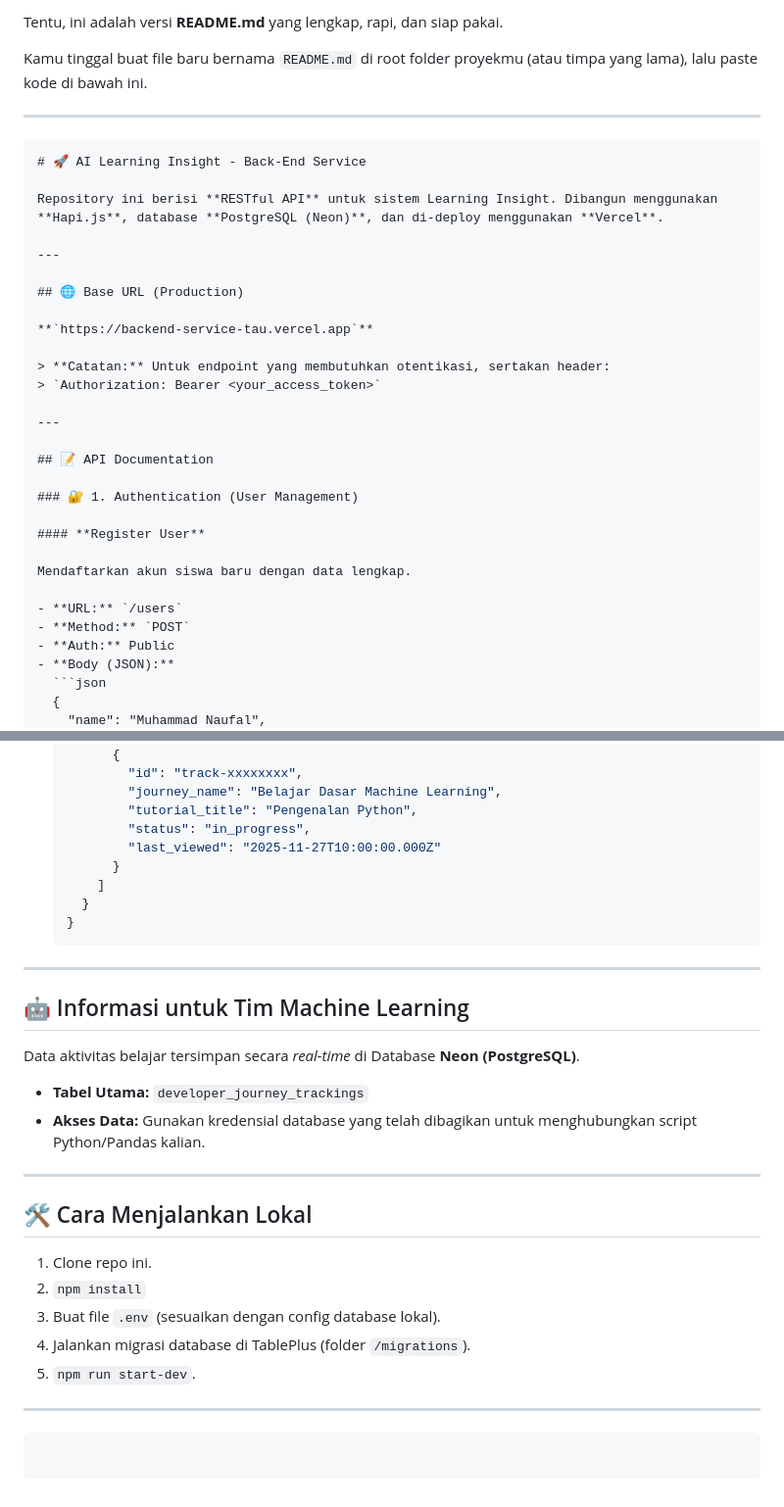
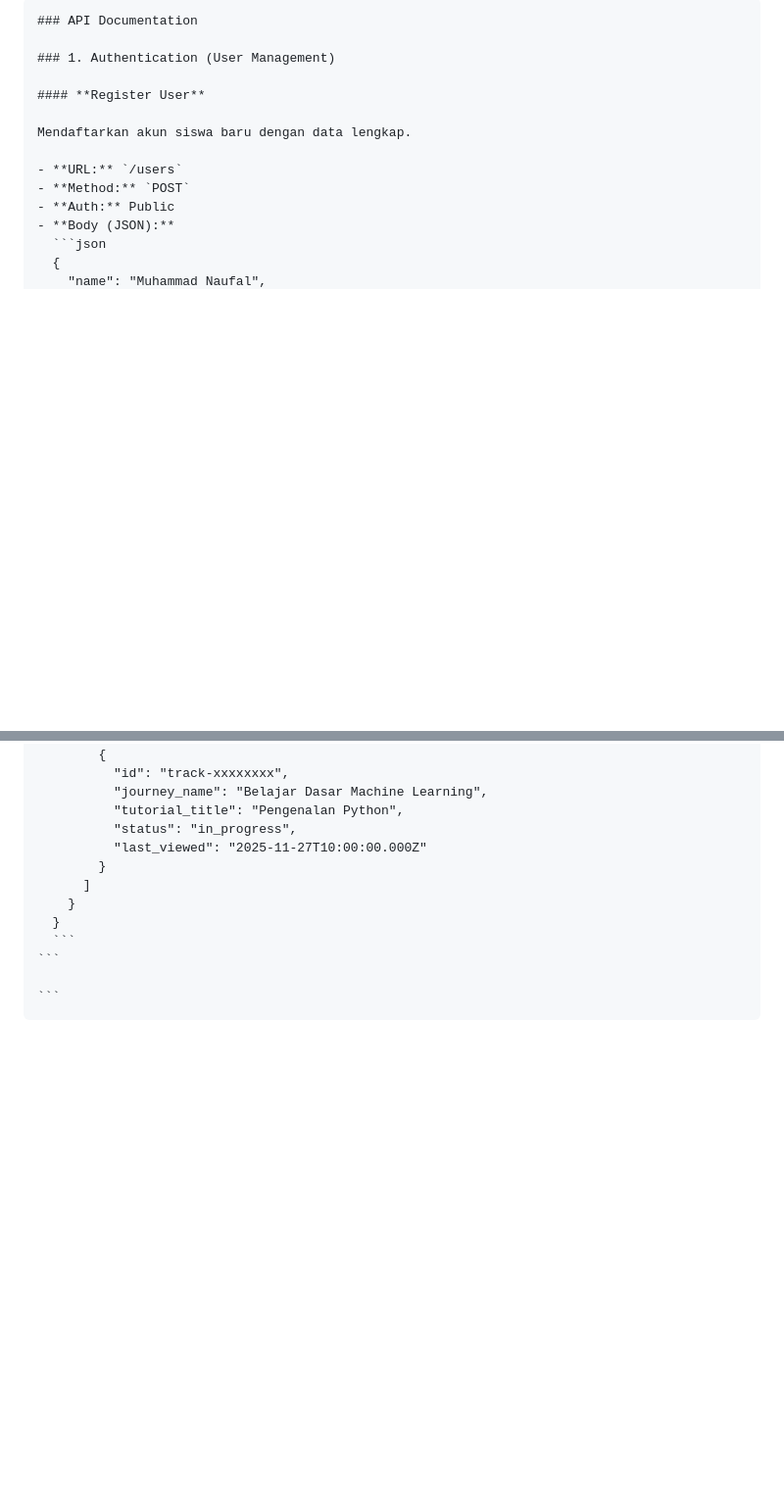
Before and after one commit to A25-CS206/backend-service, a Markdown page: README.md, 2 parts joined by grey strips. Shown at 98% size. Rendered like a GitHub page; blank space fills up the shorter version.

`````diff
--- a/README.md
+++ b/README.md
@@ -1,28 +1,7 @@
-Tentu, ini adalah versi **README.md** yang lengkap, rapi, dan siap pakai.
+````
+### API Documentation
 
-Kamu tinggal buat file baru bernama `README.md` di root folder proyekmu (atau timpa yang lama), lalu paste kode di bawah ini.
-
----
-
-````markdown
-# 🚀 AI Learning Insight - Back-End Service
-
-Repository ini berisi **RESTful API** untuk sistem Learning Insight. Dibangun menggunakan **Hapi.js**, database **PostgreSQL (Neon)**, dan di-deploy menggunakan **Vercel**.
-
----
-
-## 🌐 Base URL (Production)
-
-**`https://backend-service-tau.vercel.app`**
-
-> **Catatan:** Untuk endpoint yang membutuhkan otentikasi, sertakan header:
-> `Authorization: Bearer <your_access_token>`
-
----
-
-## 📝 API Documentation
-
-### 🔐 1. Authentication (User Management)
+### 1. Authentication (User Management)
 
 #### **Register User**
 
@@ -228,28 +208,7 @@ Melihat riwayat belajar siswa sendiri (untuk grafik dashboard).
     }
   }
   ```
-
----
-
-## 🤖 Informasi untuk Tim Machine Learning
-
-Data aktivitas belajar tersimpan secara _real-time_ di Database **Neon (PostgreSQL)**.
-
-- **Tabel Utama:** `developer_journey_trackings`
-- **Akses Data:** Gunakan kredensial database yang telah dibagikan untuk menghubungkan script Python/Pandas kalian.
-
----
-
-## 🛠️ Cara Menjalankan Lokal
-
-1.  Clone repo ini.
-2.  `npm install`
-3.  Buat file `.env` (sesuaikan dengan config database lokal).
-4.  Jalankan migrasi database di TablePlus (folder `/migrations`).
-5.  `npm run start-dev`.
-
----
-
 ```
 
 ```
+````
`````
Also changed, not shown: other parts of README.md (+4 -3 lines).
